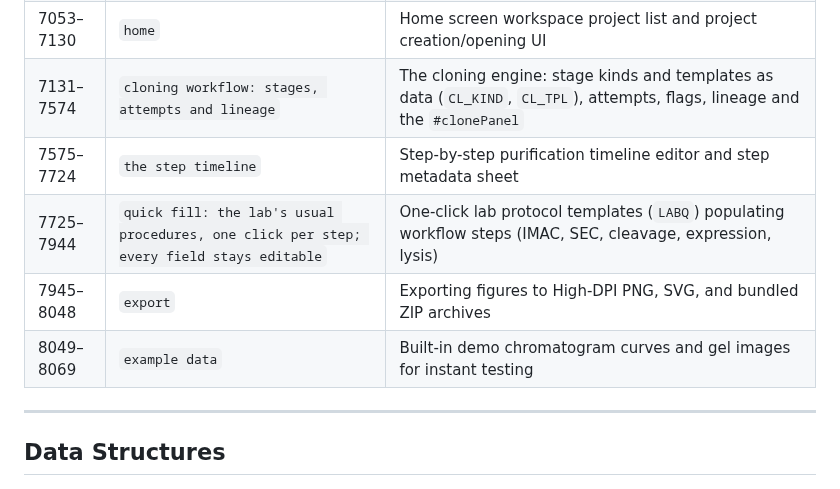
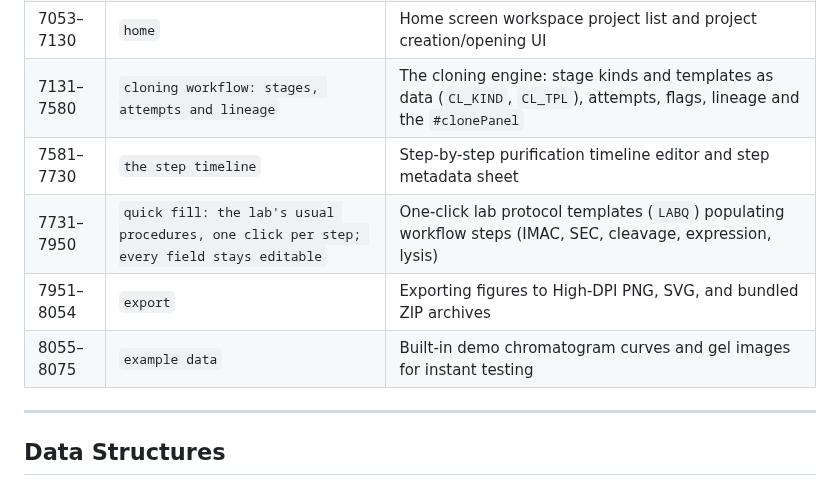
Before and after one commit to patasherry/hplc-figure-bench, a Markdown page: docs/CODEMAP.md, the part around the change. Drawn GitHub-style.

Commit message:
Code map: line ranges after the latest app change

```diff
--- a/docs/CODEMAP.md
+++ b/docs/CODEMAP.md
@@ -41,11 +41,11 @@
 | 6741–6823 | `projects: everything in one JSON file` | Exporting workspace state to `.json` files and importing project files |
 | 6824–7052 | `projects: a project per purification, saved with the page (db + assets) or in this browser` | IndexedDB (`hfb-projects`) and cloud persistence for multi-project management and asset blob storage |
 | 7053–7130 | `home` | Home screen workspace project list and project creation/opening UI |
-| 7131–7574 | `cloning workflow: stages, attempts and lineage` | The cloning engine: stage kinds and templates as data (`CL_KIND`, `CL_TPL`), attempts, flags, lineage and the `#clonePanel` |
-| 7575–7724 | `the step timeline` | Step-by-step purification timeline editor and step metadata sheet |
-| 7725–7944 | `quick fill: the lab's usual procedures, one click per step; every field stays editable` | One-click lab protocol templates (`LABQ`) populating workflow steps (IMAC, SEC, cleavage, expression, lysis) |
-| 7945–8048 | `export` | Exporting figures to High-DPI PNG, SVG, and bundled ZIP archives |
-| 8049–8069 | `example data` | Built-in demo chromatogram curves and gel images for instant testing |
+| 7131–7580 | `cloning workflow: stages, attempts and lineage` | The cloning engine: stage kinds and templates as data (`CL_KIND`, `CL_TPL`), attempts, flags, lineage and the `#clonePanel` |
+| 7581–7730 | `the step timeline` | Step-by-step purification timeline editor and step metadata sheet |
+| 7731–7950 | `quick fill: the lab's usual procedures, one click per step; every field stays editable` | One-click lab protocol templates (`LABQ`) populating workflow steps (IMAC, SEC, cleavage, expression, lysis) |
+| 7951–8054 | `export` | Exporting figures to High-DPI PNG, SVG, and bundled ZIP archives |
+| 8055–8075 | `example data` | Built-in demo chromatogram curves and gel images for instant testing |
 
 ---
 
```
